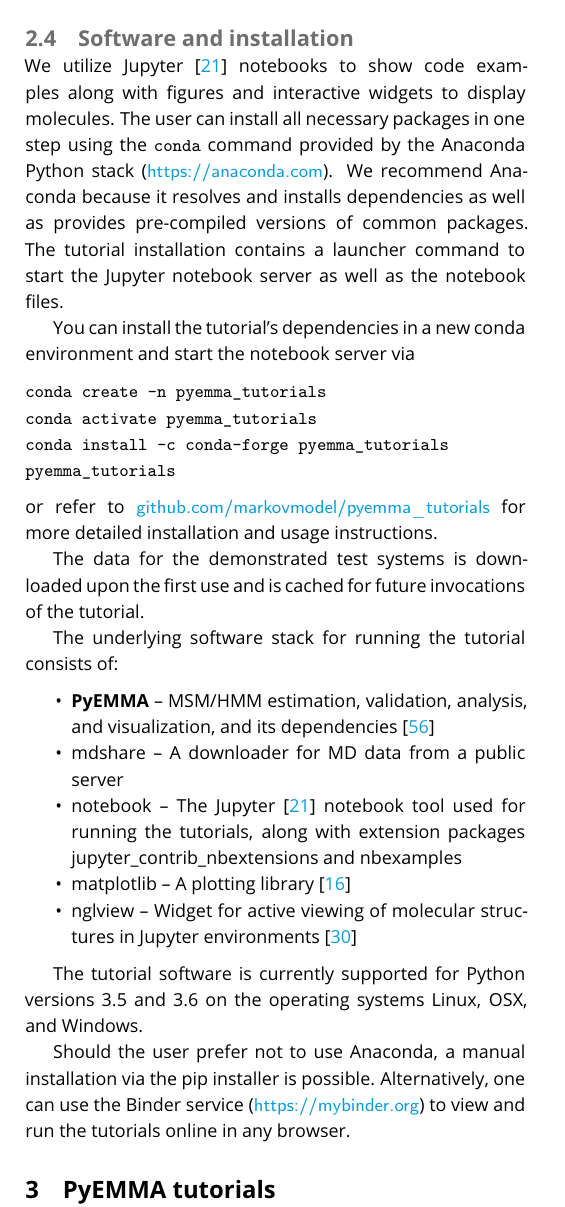
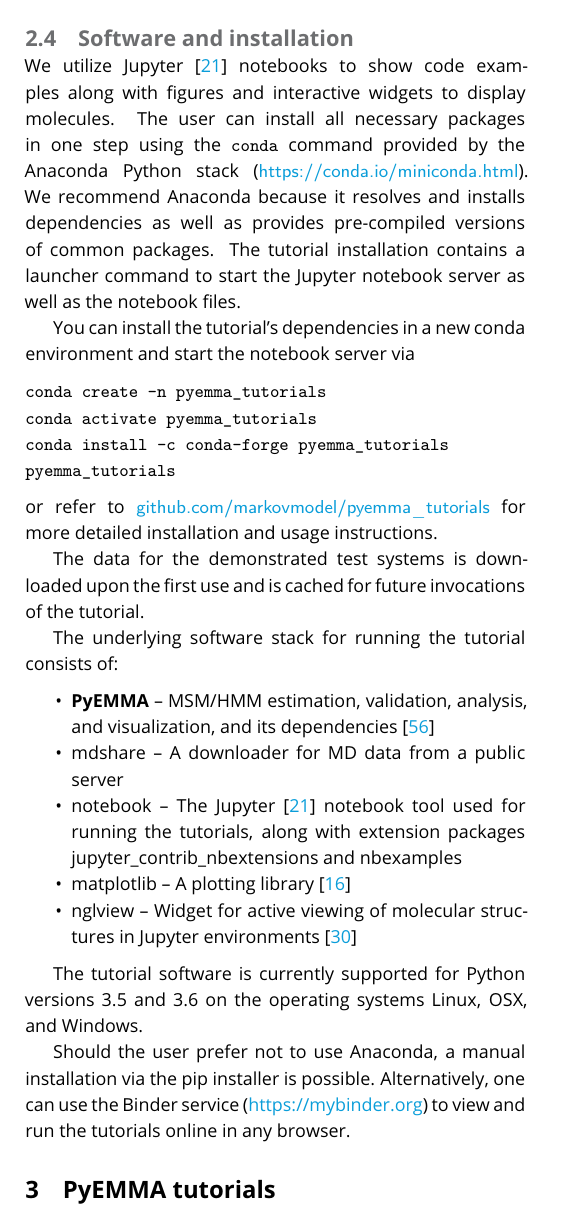
Before and after one commit to markovmodel/pyemma_tutorials, a LaTeX document (manuscript/manuscript.tex): part of one column of page 4 of 12, cut so that both start at the same text. Compiled offline with pdfLaTeX.

Commit message:
added href to proper repository for binder
[ci skip]

```diff
--- a/manuscript/manuscript.tex
+++ b/manuscript/manuscript.tex
@@ -288,7 +288,8 @@ For its specific application to the discretization of MSMs using HMMs, we sugges
 \subsection{Software and installation}
 
 We utilize Jupyter~\cite{jupyter} notebooks to show code examples along with figures and interactive widgets to display molecules.
-The user can install all necessary packages in one step using the \texttt{conda} command provided by the Anaconda Python stack (\url{https://anaconda.com}).
+The user can install all necessary packages in one step using the \texttt{conda} command provided by the Anaconda Python
+stack (\url{https://conda.io/miniconda.html}).
 We recommend Anaconda because it resolves and installs dependencies as well as provides pre-compiled versions of common packages.
 The tutorial installation contains a launcher command to start the Jupyter notebook server as well as the notebook files.
 
@@ -315,7 +316,9 @@ The underlying software stack for running the tutorial consists of:
 The tutorial software is currently supported for Python versions~$3.5$ and~$3.6$ on the operating systems Linux, OSX, and Windows.
 
 Should the user prefer not to use Anaconda, a manual installation via the pip installer is possible.
-Alternatively, one can use the Binder service (\url{https://mybinder.org}) to view and run the tutorials online in any browser.
+Alternatively, one can use the Binder service
+(\href{https://mybinder.org/v2/gh/markovmodel/pyemma_tutorials/master?filepath=notebooks}{https://mybinder.org}) to view
+and run the tutorials online in any browser.
 
 \section{PyEMMA tutorials}
 
```
